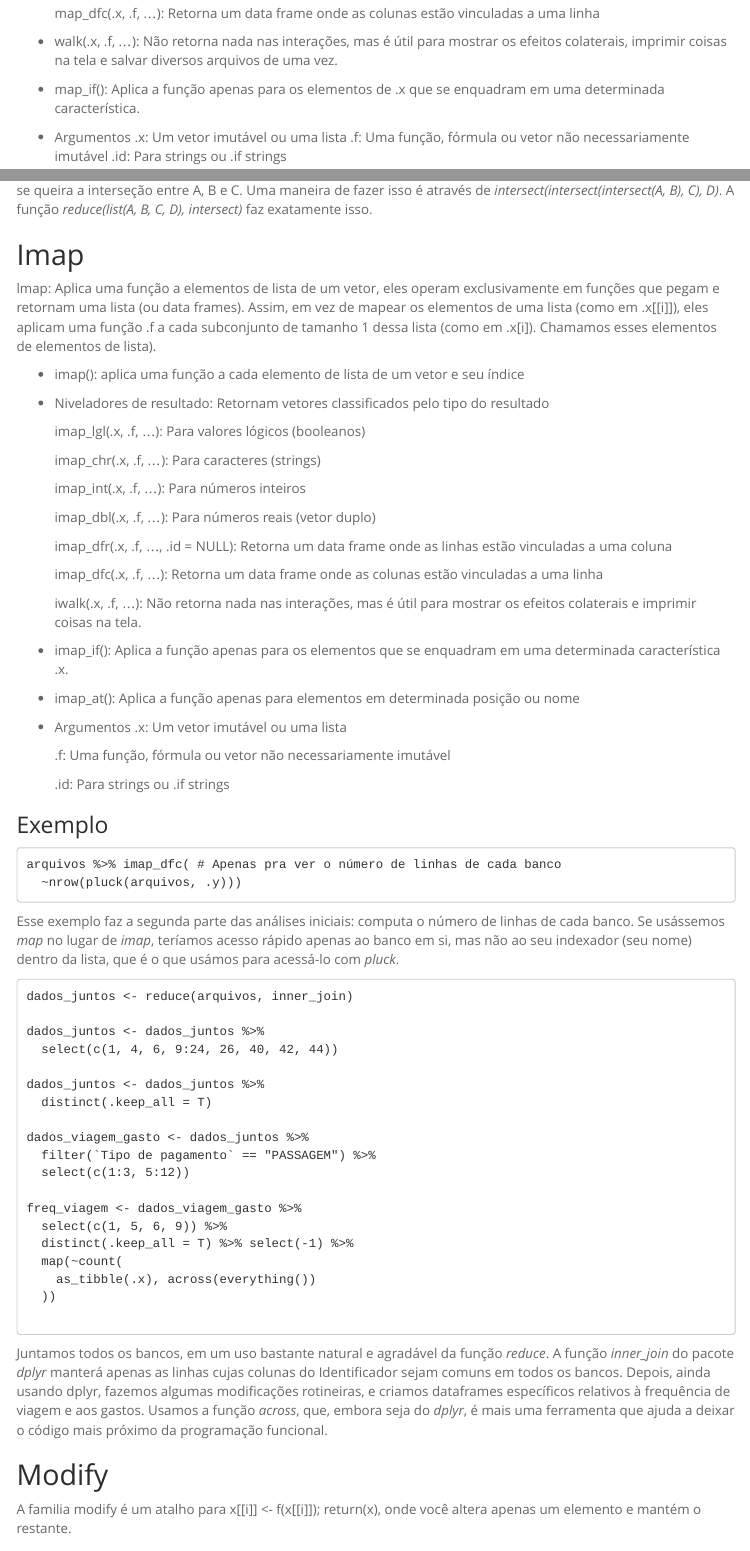
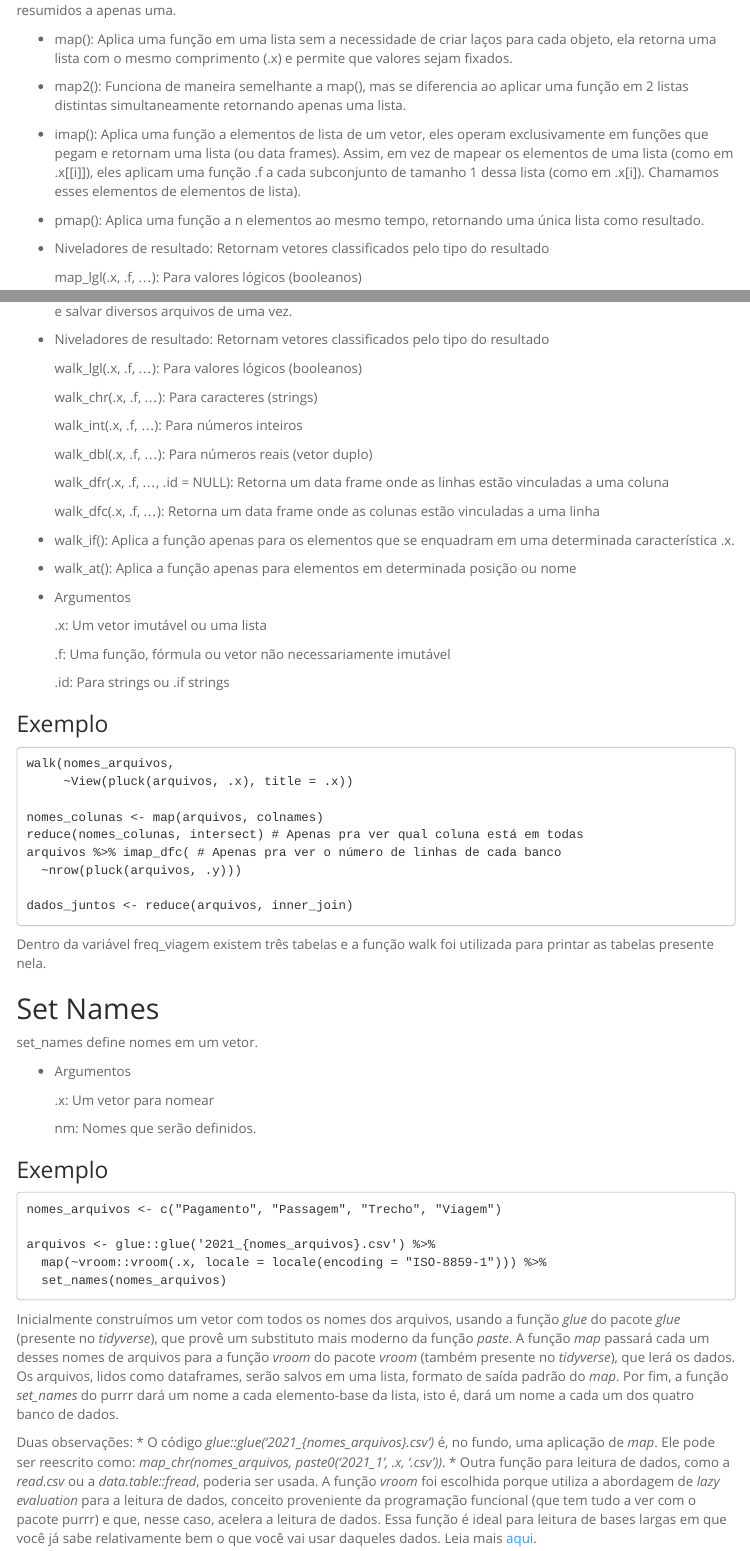
Before and after one commit to alinecristinapinto/purrr, an R Markdown document (Trabalho2.Rmd): the page in a window 1100 px wide, from 1720 px down before the commit and from 1460 px down after it, and a second part further down, joined at a grey line. Rendered offline with R 4.5, knitr and Pandoc, with nearby package versions; menus at the side of the page are left out.

Commit message:
muda a ordem das funções e adiciona algumas

````diff
--- a/Trabalho2.Rmd
+++ b/Trabalho2.Rmd
@@ -68,6 +68,12 @@ A família map tem como objetivo substituir os laços do for, com ela, laços qu
 
 * map():  Aplica uma função em uma lista sem a necessidade de criar laços para cada objeto, ela retorna uma lista com o mesmo comprimento (.x) e permite que valores sejam fixados.
 
+* map2(): Funciona de maneira semelhante a map(), mas se diferencia ao aplicar uma função em 2 listas distintas simultaneamente retornando apenas uma lista.
+
+* imap(): Aplica uma função a elementos de lista de um vetor, eles operam exclusivamente em funções que pegam e retornam uma lista (ou data frames). Assim, em vez de mapear os elementos de uma lista (como em .x[[i]]), eles aplicam uma função .f a cada subconjunto de tamanho 1 dessa lista (como em .x[i]). Chamamos esses elementos de elementos de lista).
+
+* pmap(): Aplica uma função a n elementos ao mesmo tempo, retornando uma única lista como resultado.
+
 * Niveladores de resultado: Retornam vetores classificados pelo tipo do resultado
 
   map_lgl(.x, .f, ...): Para valores lógicos (booleanos)
@@ -82,4 +88,3 @@ A família map tem como objetivo substituir os laços do for, com ela, laços qu
 
   map_dfc(.x, .f, ...): Retorna um data frame onde as colunas estão vinculadas a uma linha
 
-* walk(.x, .f, ...): Não retorna nada nas interações, mas é útil para mostrar os efeitos colaterais, imprimir coisas na tela e salvar diversos arquivos de uma vez.
@@ -89,4 +95 @@ A família map tem como objetivo substituir os laços do for, com ela, laços qu
 * Argumentos
-.x: Um vetor imutável ou uma lista
-.f: Uma função, fórmula ou vetor não necessariamente imutável
-.id: Para strings ou .if strings
@@ -93,3 +111,45 @@ A família map tem como objetivo substituir os laços do for, com ela, laços qu
+* Niveladores de resultado: Retornam vetores classificados pelo tipo do resultado
+
+  walk_lgl(.x, .f, ...): Para valores lógicos (booleanos)
+
+  walk_chr(.x, .f, ...): Para caracteres (strings)
+
+  walk_int(.x, .f, ...): Para números inteiros
+
+  walk_dbl(.x, .f, ...): Para números reais (vetor duplo)
+
+  walk_dfr(.x, .f, ..., .id = NULL): Retorna um data frame onde as linhas estão vinculadas a uma coluna
+
+  walk_dfc(.x, .f, ...): Retorna um data frame onde as colunas estão vinculadas a uma linha
+
+
+* walk_if(): Aplica a função apenas para os elementos que se enquadram em uma determinada característica .x.
+
+* walk_at(): Aplica a função apenas para elementos em determinada posição ou nome
+
+* Argumentos
+
+  .x: Um vetor imutável ou uma lista
+
+  .f: Uma função, fórmula ou vetor não necessariamente imutável
+
+  .id: Para strings ou .if strings
+
+### Exemplo
+
+```
+walk(nomes_arquivos,
+     ~View(pluck(arquivos, .x), title = .x))
+
+nomes_colunas <- map(arquivos, colnames)
+reduce(nomes_colunas, intersect) # Apenas pra ver qual coluna está em todas
+arquivos %>% imap_dfc( # Apenas pra ver o número de linhas de cada banco
+  ~nrow(pluck(arquivos, .y)))
+
+dados_juntos <- reduce(arquivos, inner_join)
+```
+Dentro da variável freq_viagem existem três tabelas e a função walk foi utilizada para printar as tabelas presente nela.
+
 
 ## Set Names
 
@@ -171,73 +231,6 @@ reduce(nomes_colunas, intersect) # Apenas pra ver qual coluna está em todas
 
 A próxima etapa será juntar todos os bancos de dados para podermos trabalhar melhor. Antes disso, contudo, vamos observar quais colunas estão presentes em todos os bancos, e qual o tamanho de cada banco. Salvamos apenas os nomes de colunas em *nomes_colunas*, usando uma aplicação simples da função *map*, que retorna uma lista de vetores de caracteres. A função *intersect* retorna a intersecção entre apenas dois argumentos. Suponha que se queira a interseção entre A, B e C. Uma maneira de fazer isso é através de *intersect(intersect(intersect(A, B), C), D)*. A função *reduce(list(A, B, C, D), intersect)* faz exatamente isso.
 
-## Imap
-lmap: Aplica uma função a elementos de lista de um vetor, eles operam exclusivamente em funções que pegam e retornam uma lista (ou data frames). Assim, em vez de mapear os elementos de uma lista (como em .x[[i]]), eles aplicam uma função .f a cada subconjunto de tamanho 1 dessa lista (como em .x[i]). Chamamos esses elementos de elementos de lista).
-
-* imap():  aplica uma função a cada elemento de lista de um vetor e seu índice
-
-* Niveladores de resultado: Retornam vetores classificados pelo tipo do resultado
-
-  imap_lgl(.x, .f, ...): Para valores lógicos (booleanos)
-
-  imap_chr(.x, .f, ...): Para caracteres (strings)
-
-  imap_int(.x, .f, ...): Para números inteiros
-
-  imap_dbl(.x, .f, ...): Para números reais (vetor duplo)
-
-  imap_dfr(.x, .f, ..., .id = NULL): Retorna um data frame onde as linhas estão vinculadas a uma coluna
-
-  imap_dfc(.x, .f, ...): Retorna um data frame onde as colunas estão vinculadas a uma linha
-
-  iwalk(.x, .f, ...): Não retorna nada nas interações, mas é útil para mostrar os efeitos colaterais e imprimir coisas na tela.
-
-
-* imap_if(): Aplica a função apenas para os elementos que se enquadram em uma determinada característica .x.
-
-* imap_at(): Aplica a função apenas para elementos em determinada posição ou nome
-
-* Argumentos
-  .x: Um vetor imutável ou uma lista
-
-  .f: Uma função, fórmula ou vetor não necessariamente imutável
-
-  .id: Para strings ou .if strings
-
-### Exemplo
-
-```
-arquivos %>% imap_dfc( # Apenas pra ver o número de linhas de cada banco
-  ~nrow(pluck(arquivos, .y)))
-
-```
-
-Esse exemplo faz a segunda parte das análises iniciais: computa o número de linhas de cada banco. Se usássemos *map* no lugar de *imap*, teríamos acesso rápido apenas ao banco em si, mas não ao seu indexador (seu nome) dentro da lista, que é o que usámos para acessá-lo com *pluck*.
-
-```
-dados_juntos <- reduce(arquivos, inner_join)
-
-dados_juntos <- dados_juntos %>%
-  select(c(1, 4, 6, 9:24, 26, 40, 42, 44))
-
-dados_juntos <- dados_juntos %>%
-  distinct(.keep_all = T)
-
-dados_viagem_gasto <- dados_juntos %>%
-  filter(`Tipo de pagamento` == "PASSAGEM") %>%
-  select(c(1:3, 5:12))
-
-freq_viagem <- dados_viagem_gasto %>%
-  select(c(1, 5, 6, 9)) %>%
-  distinct(.keep_all = T) %>% select(-1) %>%
-  map(~count(
-    as_tibble(.x), across(everything())
-  ))
-
-
-```
-
-Juntamos todos os bancos, em um uso bastante natural e agradável da função *reduce*. A função *inner_join* do pacote *dplyr* manterá apenas as linhas cujas colunas do Identificador sejam comuns em todos os bancos. Depois, ainda usando dplyr, fazemos algumas modificações rotineiras, e criamos dataframes específicos relativos à frequência de viagem e aos gastos. Usamos a função *across*, que, embora seja do *dplyr*, é mais uma ferramenta que ajuda a deixar o código mais próximo da programação funcional.
 
 ## Modify
 
````
Also changed, not shown: Trabalho2.Rmd (18 more changed lines).
